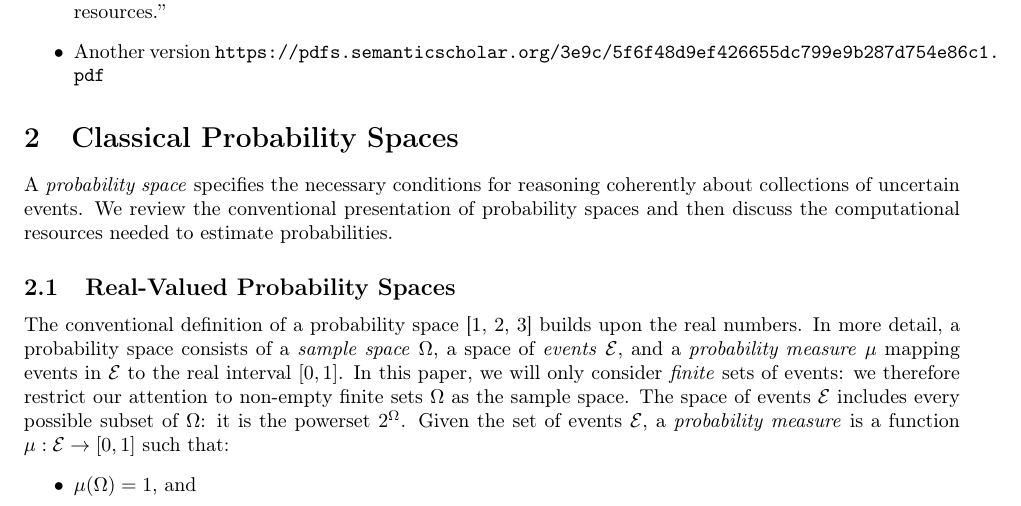
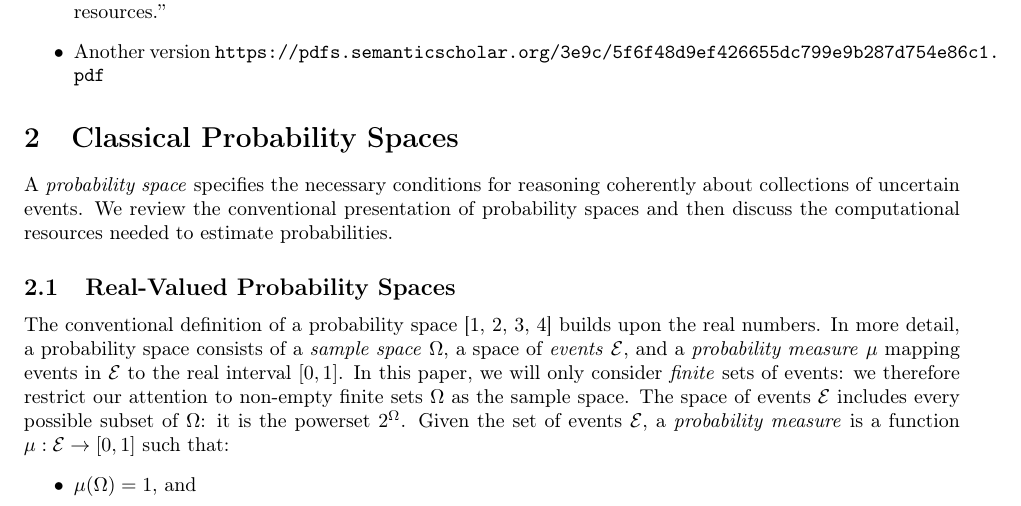
Before and after one commit to yuttai/Contextuality-and-Nonlocality-in-Discrete-Quantum-Theory, a LaTeX document (prob.tex): part of page 1 of 10, cut so that both start at the same text. Compiled offline with pdfLaTeX.

Commit message:
prob.tex \subsection{Real-Valued Probability Spaces} Add citation...

```diff
--- a/prob.tex
+++ b/prob.tex
@@ -103,7 +103,7 @@ the computational resources needed to estimate probabilities.
 \subsection{Real-Valued Probability Spaces}
 
 The conventional definition of a probability
-space~\cite{Kolmogorov1950,Shafer1976,Swart2013}
+space~\cite{Kolmogorov1950,Shafer1976,Griffiths2003,Swart2013}
 builds upon the real numbers. In more detail, a probability space
 consists of a \emph{sample space} $\Omega$, a space of
 \emph{events}~$\events$, and a \emph{probability measure}~$\pmeas$
```
Also changed, not shown: prob.pdf.
